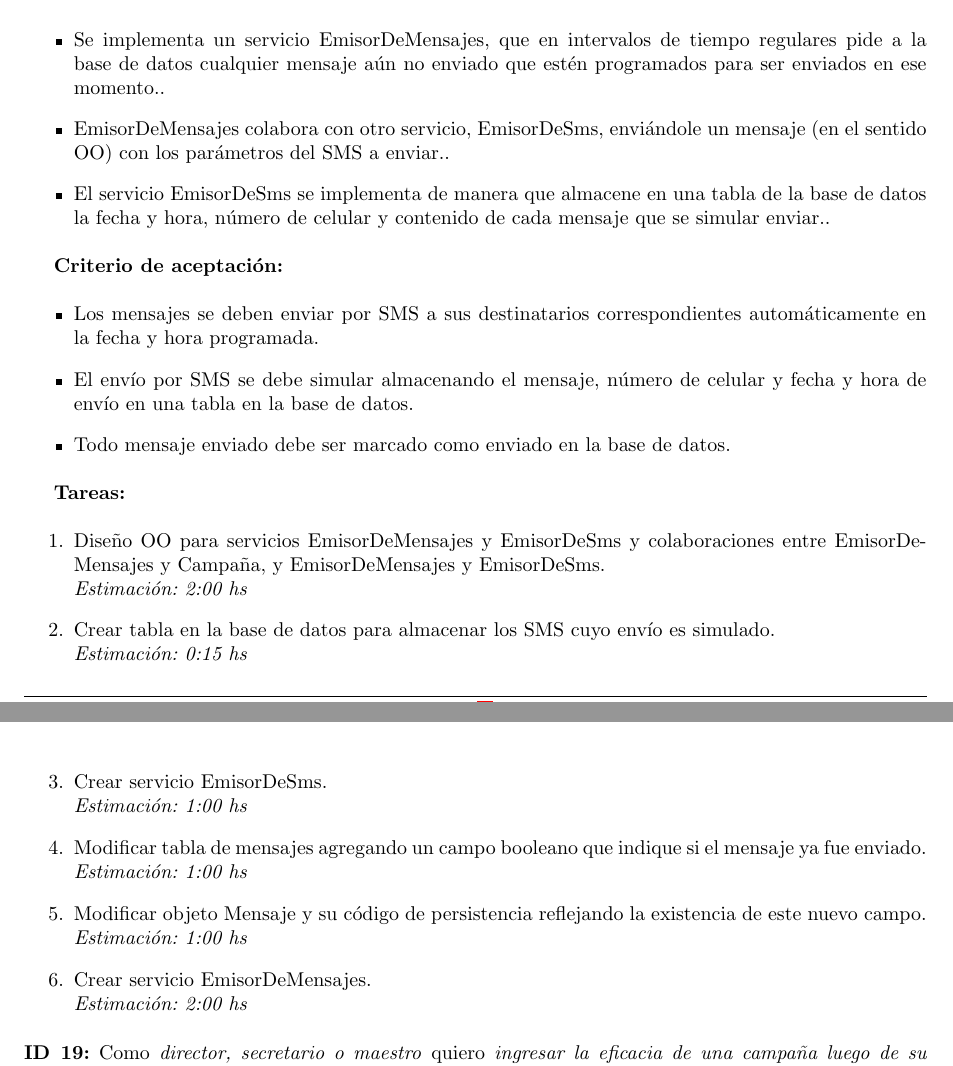
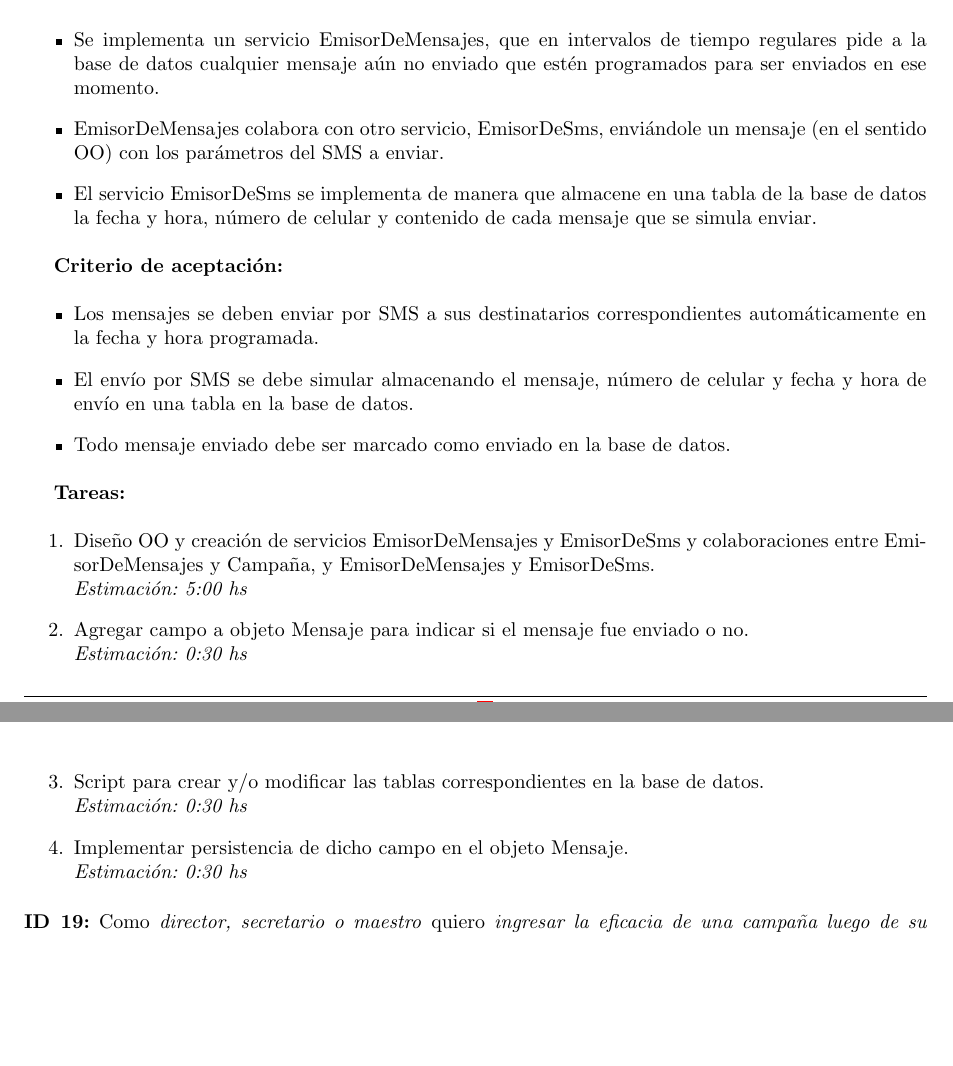
Before and after one commit to LeandroLovisolo/ISW2-TP1, a LaTeX document (tex/informe.tex): two parts of pages 8 and 9 of 9, joined at a grey line, cut so that both start at the same text, the shorter picture padded with empty space. Compiled offline with pdfLaTeX.

Commit message:
Story 18: corrección de tareas

```diff
--- a/tex/informe.tex
+++ b/tex/informe.tex
@@ -478,9 +478,9 @@ Sin más, presentamos a continuación los user stories seleccionados para este s
             {que sean recibidos en el momento adecuado por sus destinatarios}
 
 \begin{detalles}
-  \detalle{Se implementa un servicio EmisorDeMensajes, que en intervalos de tiempo regulares pide a la base de datos cualquier mensaje aún no enviado que estén programados para ser enviados en ese momento.}
-  \detalle{EmisorDeMensajes colabora con otro servicio, EmisorDeSms, enviándole un mensaje (en el sentido OO) con los parámetros del SMS a enviar.}
-  \detalle{El servicio EmisorDeSms se implementa de manera que almacene en una tabla de la base de datos la fecha y hora, número de celular y contenido de cada mensaje que se simular enviar.}
+  \detalle{Se implementa un servicio EmisorDeMensajes, que en intervalos de tiempo regulares pide a la base de datos cualquier mensaje aún no enviado que estén programados para ser enviados en ese momento}
+  \detalle{EmisorDeMensajes colabora con otro servicio, EmisorDeSms, enviándole un mensaje (en el sentido OO) con los parámetros del SMS a enviar}
+  \detalle{El servicio EmisorDeSms se implementa de manera que almacene en una tabla de la base de datos la fecha y hora, número de celular y contenido de cada mensaje que se simula enviar}
 \end{detalles}
 
 \begin{criterios}
@@ -490,12 +490,10 @@ Sin más, presentamos a continuación los user stories seleccionados para este s
 \end{criterios}
 
 \begin{tasks}
-  \task{Diseño OO para servicios EmisorDeMensajes y EmisorDeSms y colaboraciones entre EmisorDeMensajes y Campaña, y EmisorDeMensajes y EmisorDeSms}{2:00}
-  \task{Crear tabla en la base de datos para almacenar los SMS cuyo envío es simulado}{0:15}
-  \task{Crear servicio EmisorDeSms}{1:00}
-  \task{Modificar tabla de mensajes agregando un campo booleano que indique si el mensaje ya fue enviado}{1:00}
-  \task{Modificar objeto Mensaje y su código de persistencia reflejando la existencia de este nuevo campo}{1:00}
-  \task{Crear servicio EmisorDeMensajes}{2:00}
+  \task{Diseño OO y creación de servicios EmisorDeMensajes y EmisorDeSms y colaboraciones entre EmisorDeMensajes y Campaña, y EmisorDeMensajes y EmisorDeSms}{5:00}
+  \task{Agregar campo a objeto Mensaje para indicar si el mensaje fue enviado o no}{0:30}
+  \task{Script para crear y/o modificar las tablas correspondientes en la base de datos}{0:30}
+  \task{Implementar persistencia de dicho campo en el objeto Mensaje}{0:30}
 \end{tasks}
 
 \sprintstory{19}
```
